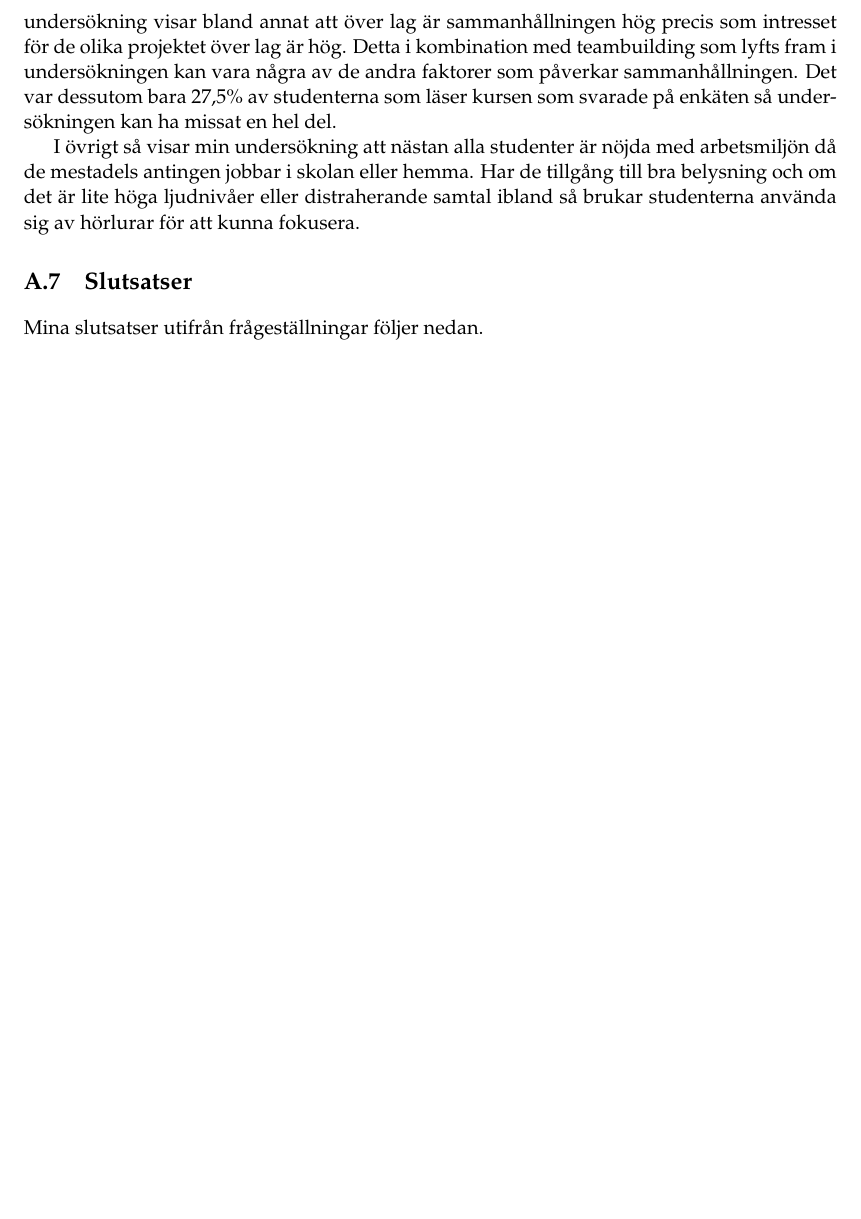
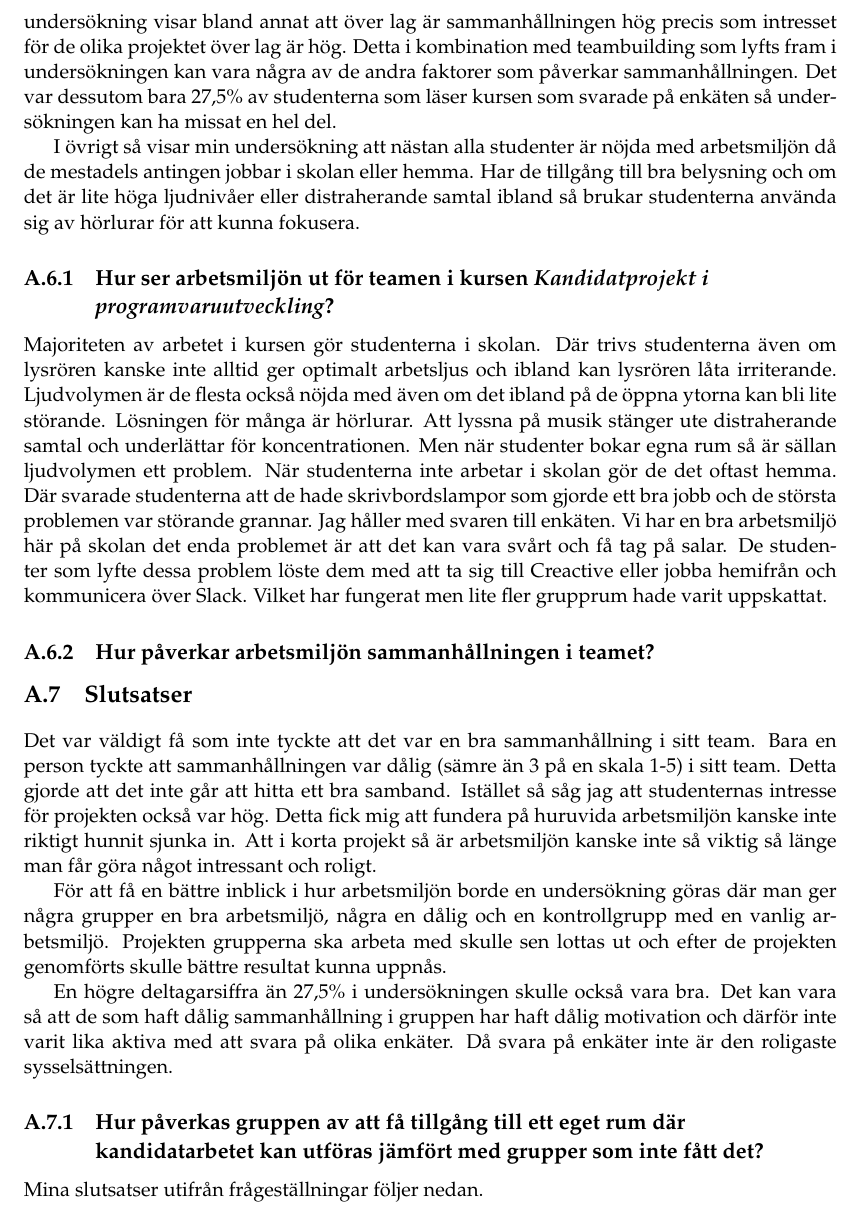
Before and after one commit to PUM-9/kandidatrapport, a LaTeX thesis (student_thesis.tex, which reads dunstrom-report.tex): part of page 30 of 63 before the commit and part of page 31 of 65 after it, cut so that both start at the same text, the shorter picture padded with empty space. Compiled offline with pdfLaTeX.

Commit message:
working on structuring discussion

```diff
--- a/dunstrom-report.tex
+++ b/dunstrom-report.tex
@@ -117,7 +117,20 @@ Men detta kan bero på helt andra saker. Vårt projekt fick en hel del problem v
 
 I övrigt så visar min undersökning att nästan alla studenter är nöjda med arbetsmiljön då de mestadels antingen jobbar i skolan eller hemma. Har de tillgång till bra belysning och om det är lite höga ljudnivåer eller distraherande samtal ibland så brukar studenterna använda sig av hörlurar för att kunna fokusera.
 
+\subsection{Hur ser arbetsmiljön ut för teamen i kursen \textit{Kandidatprojekt i programvaruutveckling}?}
+Majoriteten av arbetet i kursen gör studenterna i skolan. Där trivs studenterna även om lysrören kanske inte alltid ger optimalt arbetsljus och ibland kan lysrören låta irriterande. Ljudvolymen är de flesta också nöjda med även om det ibland på de öppna ytorna kan bli lite störande. Lösningen för många är hörlurar. Att lyssna på musik stänger ute distraherande samtal och underlättar för koncentrationen. Men när studenter bokar egna rum så är sällan ljudvolymen ett problem. När studenterna inte arbetar i skolan gör de det oftast hemma. Där svarade studenterna att de hade skrivbordslampor som gjorde ett bra jobb och de största problemen var störande grannar. Jag håller med svaren till enkäten. Vi har en bra arbetsmiljö här på skolan det enda problemet är att det kan vara svårt och få tag på salar. De studenter som lyfte dessa problem löste dem med att ta sig till Creactive eller jobba hemifrån och kommunicera över Slack. Vilket har fungerat men lite fler grupprum hade varit uppskattat.
+
+\subsection{Hur påverkar arbetsmiljön sammanhållningen i teamet?}
 \section{Slutsatser}
+Det var väldigt få som inte tyckte att det var en bra sammanhållning i sitt team. Bara en person tyckte att sammanhållningen var dålig (sämre än 3 på en skala 1-5) i sitt team. Detta gjorde att det inte går att hitta ett bra samband. Istället så såg jag att studenternas intresse för projekten också var hög. Detta fick mig att fundera på huruvida arbetsmiljön kanske inte riktigt hunnit sjunka in. Att i korta projekt så är arbetsmiljön kanske inte så viktig så länge man får göra något intressant och roligt.
+
+För att få en bättre inblick i hur arbetsmiljön borde en undersökning göras där man ger några grupper en bra arbetsmiljö, några en dålig och en kontrollgrupp med en vanlig arbetsmiljö. Projekten grupperna ska arbeta med skulle sen lottas ut och efter de projekten genomförts skulle bättre resultat kunna uppnås.
+
+En högre deltagarsiffra än 27,5\% i undersökningen skulle också vara bra. Det kan vara så att de som haft dålig sammanhållning i gruppen har haft dålig motivation och därför inte varit lika aktiva med att svara på olika enkäter. Då svara på enkäter inte är den roligaste sysselsättningen.
+
+\subsection{Hur påverkas gruppen av att få tillgång till ett eget rum där kandidatarbetet kan utföras jämfört med grupper som inte fått det?}
+
+
 \label{sec:conclusions-hampus}
 Mina slutsatser utifrån frågeställningar följer nedan.
 
```
